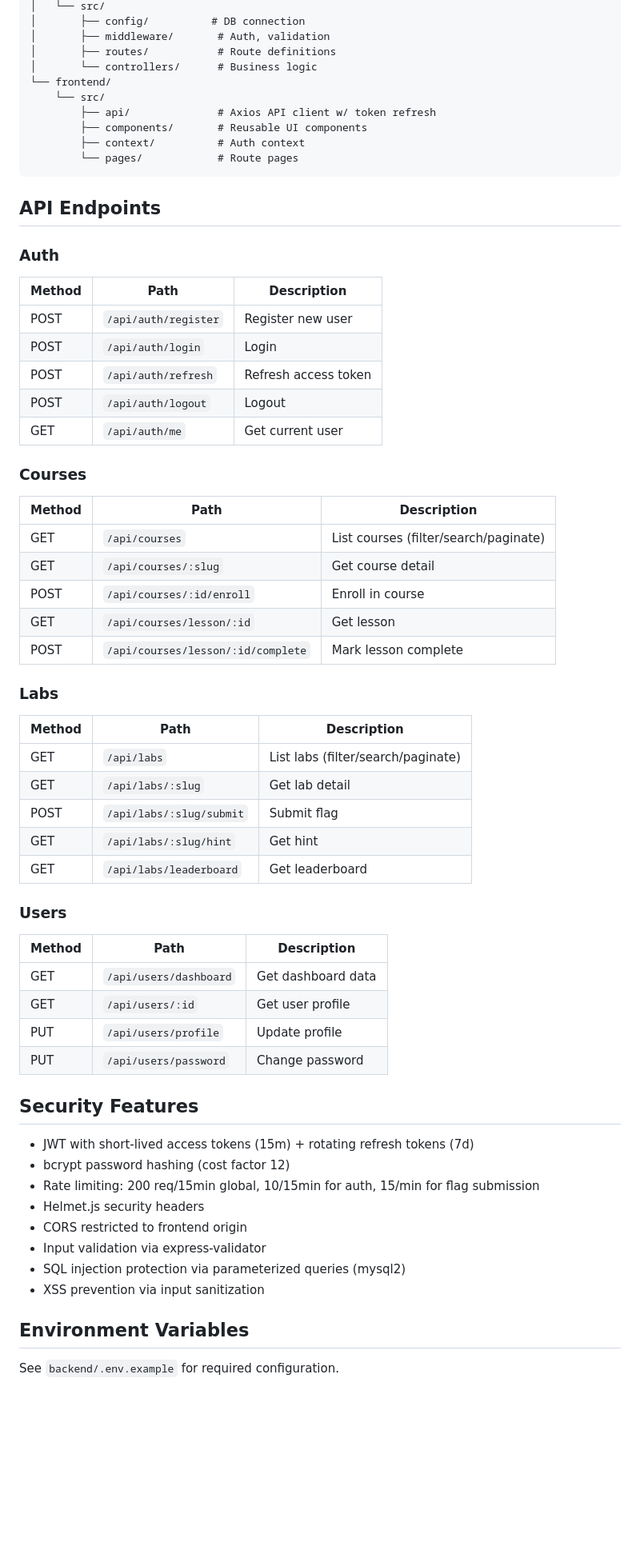
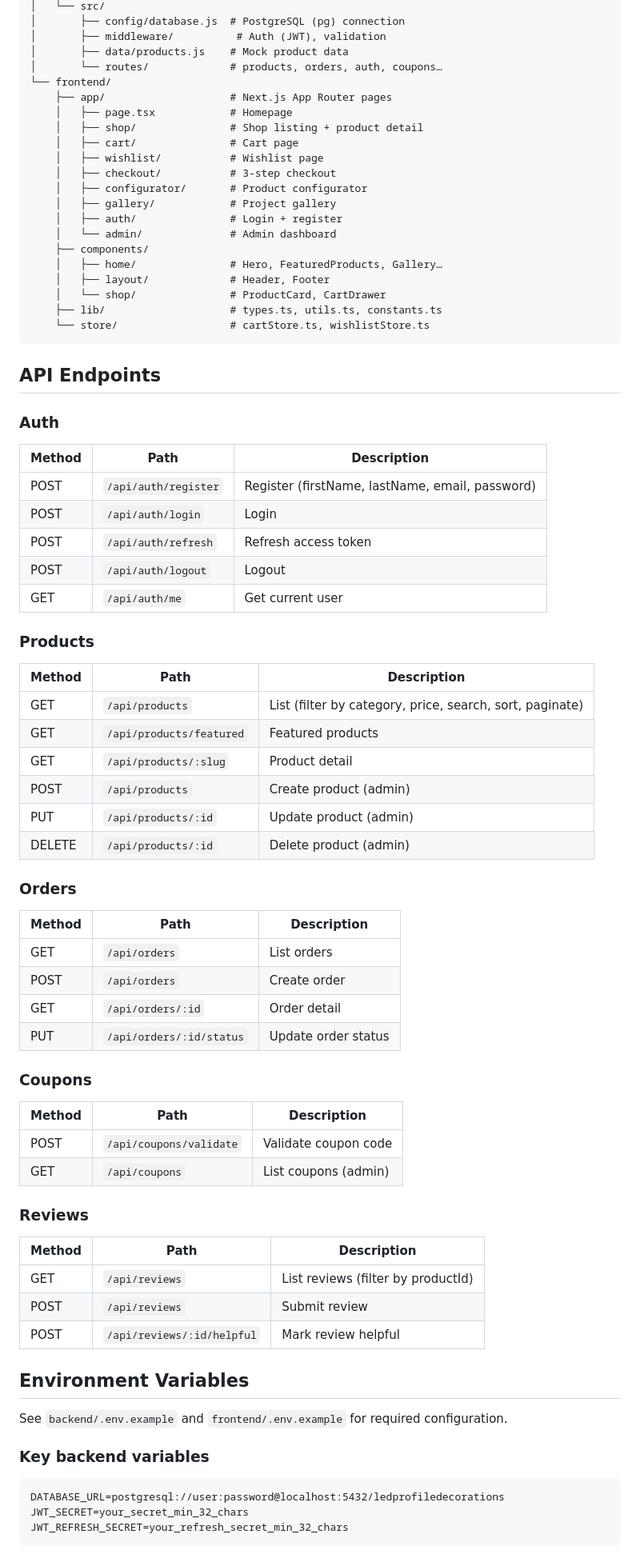
Before and after one commit to Bassfy/infoenc, a Markdown page: README.md, the part around one of its changes. Shown at 80% size. Drawn GitHub-style; blank space fills up the shorter version.

````diff
--- a/README.md
+++ b/README.md
@@ -63,14 +87,25 @@ infoenc/
 │   └── src/
-│       ├── config/          # DB connection
-│       ├── middleware/       # Auth, validation
-│       ├── routes/           # Route definitions
-│       └── controllers/      # Business logic
+│       ├── config/database.js  # PostgreSQL (pg) connection
+│       ├── middleware/          # Auth (JWT), validation
+│       ├── data/products.js    # Mock product data
+│       └── routes/             # products, orders, auth, coupons…
 └── frontend/
-    └── src/
-        ├── api/              # Axios API client w/ token refresh
-        ├── components/       # Reusable UI components
-        ├── context/          # Auth context
-        └── pages/            # Route pages
+    ├── app/                    # Next.js App Router pages
+    │   ├── page.tsx            # Homepage
+    │   ├── shop/               # Shop listing + product detail
+    │   ├── cart/               # Cart page
+    │   ├── wishlist/           # Wishlist page
+    │   ├── checkout/           # 3-step checkout
+    │   ├── configurator/       # Product configurator
+    │   ├── gallery/            # Project gallery
+    │   ├── auth/               # Login + register
+    │   └── admin/              # Admin dashboard
+    ├── components/
+    │   ├── home/               # Hero, FeaturedProducts, Gallery…
+    │   ├── layout/             # Header, Footer
+    │   └── shop/               # ProductCard, CartDrawer
+    ├── lib/                    # types.ts, utils.ts, constants.ts
+    └── store/                  # cartStore.ts, wishlistStore.ts
 ```
 
 ## API Endpoints
@@ -78,49 +113,50 @@ infoenc/
 ### Auth
 | Method | Path | Description |
 |--------|------|-------------|
-| POST | `/api/auth/register` | Register new user |
+| POST | `/api/auth/register` | Register (firstName, lastName, email, password) |
 | POST | `/api/auth/login` | Login |
 | POST | `/api/auth/refresh` | Refresh access token |
 | POST | `/api/auth/logout` | Logout |
 | GET | `/api/auth/me` | Get current user |
 
-### Courses
+### Products
 | Method | Path | Description |
 |--------|------|-------------|
-| GET | `/api/courses` | List courses (filter/search/paginate) |
-| GET | `/api/courses/:slug` | Get course detail |
-| POST | `/api/courses/:id/enroll` | Enroll in course |
-| GET | `/api/courses/lesson/:id` | Get lesson |
-| POST | `/api/courses/lesson/:id/complete` | Mark lesson complete |
+| GET | `/api/products` | List (filter by category, price, search, sort, paginate) |
+| GET | `/api/products/featured` | Featured products |
+| GET | `/api/products/:slug` | Product detail |
+| POST | `/api/products` | Create product (admin) |
+| PUT | `/api/products/:id` | Update product (admin) |
+| DELETE | `/api/products/:id` | Delete product (admin) |
 
-### Labs
+### Orders
 | Method | Path | Description |
 |--------|------|-------------|
-| GET | `/api/labs` | List labs (filter/search/paginate) |
-| GET | `/api/labs/:slug` | Get lab detail |
-| POST | `/api/labs/:slug/submit` | Submit flag |
-| GET | `/api/labs/:slug/hint` | Get hint |
-| GET | `/api/labs/leaderboard` | Get leaderboard |
+| GET | `/api/orders` | List orders |
+| POST | `/api/orders` | Create order |
+| GET | `/api/orders/:id` | Order detail |
+| PUT | `/api/orders/:id/status` | Update order status |
 
-### Users
+### Coupons
 | Method | Path | Description |
 |--------|------|-------------|
-| GET | `/api/users/dashboard` | Get dashboard data |
-| GET | `/api/users/:id` | Get user profile |
-| PUT | `/api/users/profile` | Update profile |
-| PUT | `/api/users/password` | Change password |
+| POST | `/api/coupons/validate` | Validate coupon code |
+| GET | `/api/coupons` | List coupons (admin) |
 
-## Security Features
-
-- JWT with short-lived access tokens (15m) + rotating refresh tokens (7d)
-- bcrypt password hashing (cost factor 12)
-- Rate limiting: 200 req/15min global, 10/15min for auth, 15/min for flag submission
-- Helmet.js security headers
-- CORS restricted to frontend origin
-- Input validation via express-validator
-- SQL injection protection via parameterized queries (mysql2)
-- XSS prevention via input sanitization
+### Reviews
+| Method | Path | Description |
+|--------|------|-------------|
+| GET | `/api/reviews` | List reviews (filter by productId) |
+| POST | `/api/reviews` | Submit review |
+| POST | `/api/reviews/:id/helpful` | Mark review helpful |
 
 ## Environment Variables
 
-See `backend/.env.example` for required configuration.
+See `backend/.env.example` and `frontend/.env.example` for required configuration.
+
+### Key backend variables
+```
+DATABASE_URL=postgresql://user:password@localhost:5432/ledprofiledecorations
+JWT_SECRET=your_secret_min_32_chars
+JWT_REFRESH_SECRET=your_refresh_secret_min_32_chars
+```
````
Also changed, not shown: other parts of README.md (+47 -23 lines).
